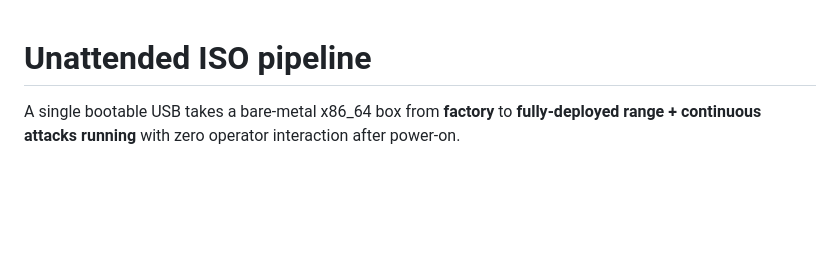
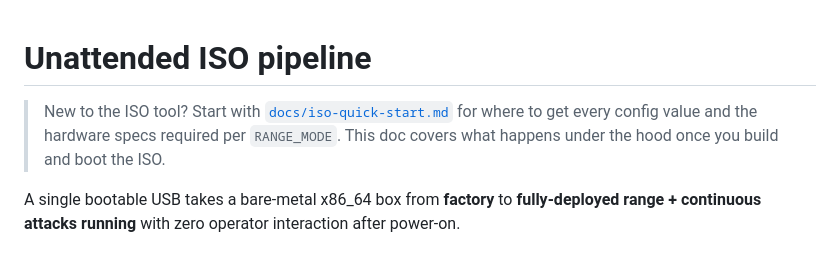
Before and after one commit to 93percentai/attackrangelocal, a Markdown page: docs/unattended-iso.md, the part around the change. Drawn GitHub-style; blank space fills up the shorter version.

```diff
--- a/docs/unattended-iso.md
+++ b/docs/unattended-iso.md
@@ -1,4 +1,9 @@
 # Unattended ISO pipeline
+
+> New to the ISO tool? Start with [`docs/iso-quick-start.md`](iso-quick-start.md)
+> for where to get every config value and the hardware specs required per
+> `RANGE_MODE`. This doc covers what happens under the hood once you build
+> and boot the ISO.
 
 A single bootable USB takes a bare-metal x86_64 box from **factory** to
 **fully-deployed range + continuous attacks running** with zero operator
```
Also changed, not shown: README.md (+5 -1 lines), docs/iso-quick-start.md (added, +199 -0 lines).
